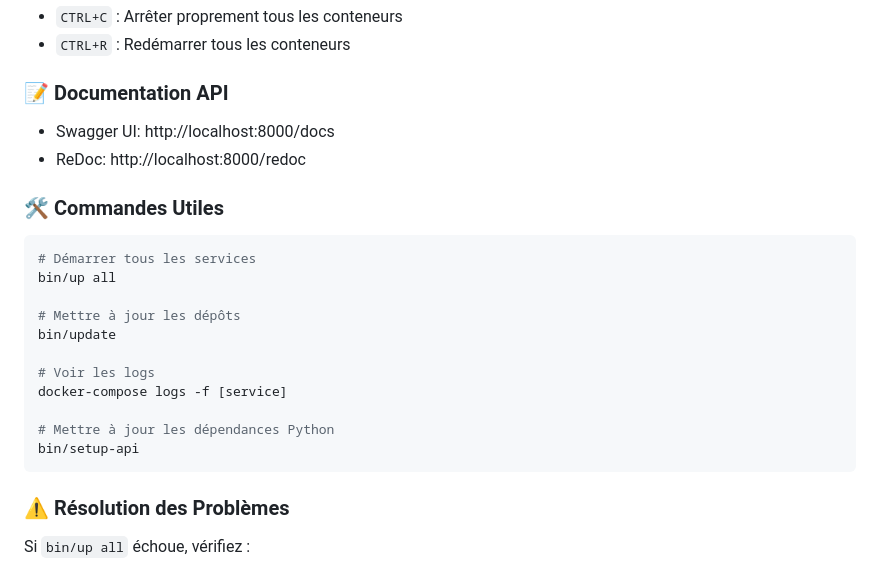
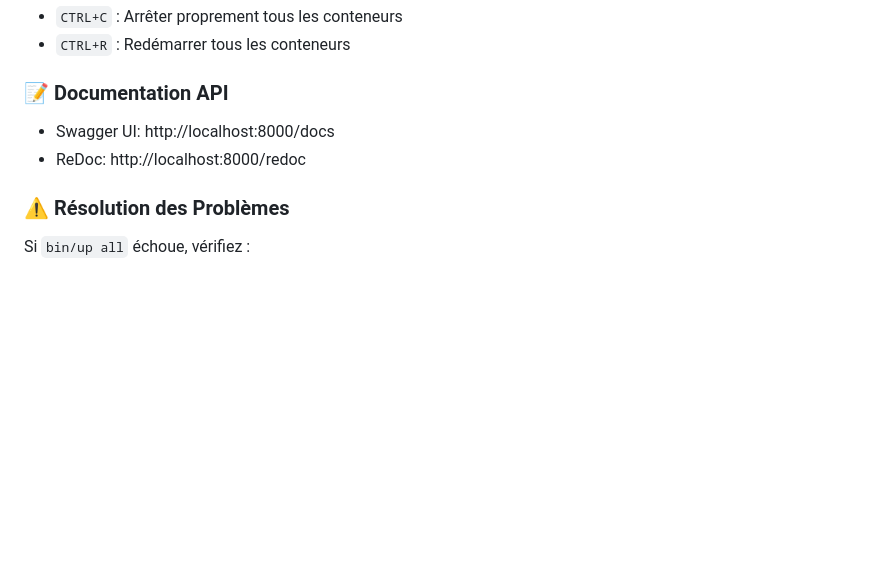
Before and after one commit to Ryan-Bouanani/Arosaje, a Markdown page: README.md, the part around the change. Drawn GitHub-style; blank space fills up the shorter version.

````diff
--- a/README.md
+++ b/README.md
@@ -134,22 +134,6 @@ bin/update
 - Swagger UI: http://localhost:8000/docs
 - ReDoc: http://localhost:8000/redoc
 
-### **🛠️ Commandes Utiles**
-
-```bash
-# Démarrer tous les services
-bin/up all
-
-# Mettre à jour les dépôts
-bin/update
-
-# Voir les logs
-docker-compose logs -f [service]
-
-# Mettre à jour les dépendances Python
-bin/setup-api
-```
-
 ### **⚠️ Résolution des Problèmes**
 
 Si `bin/up all` échoue, vérifiez :
````
